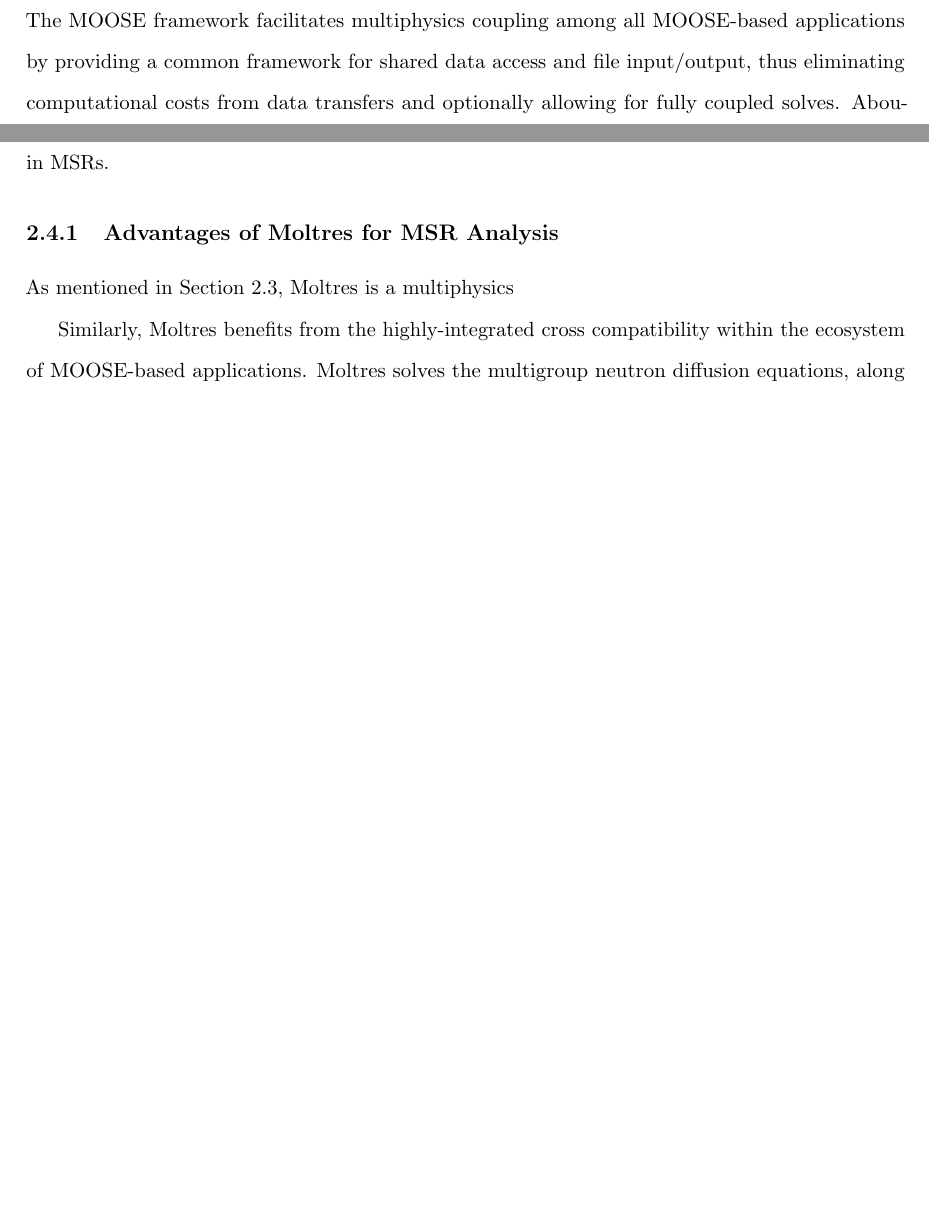
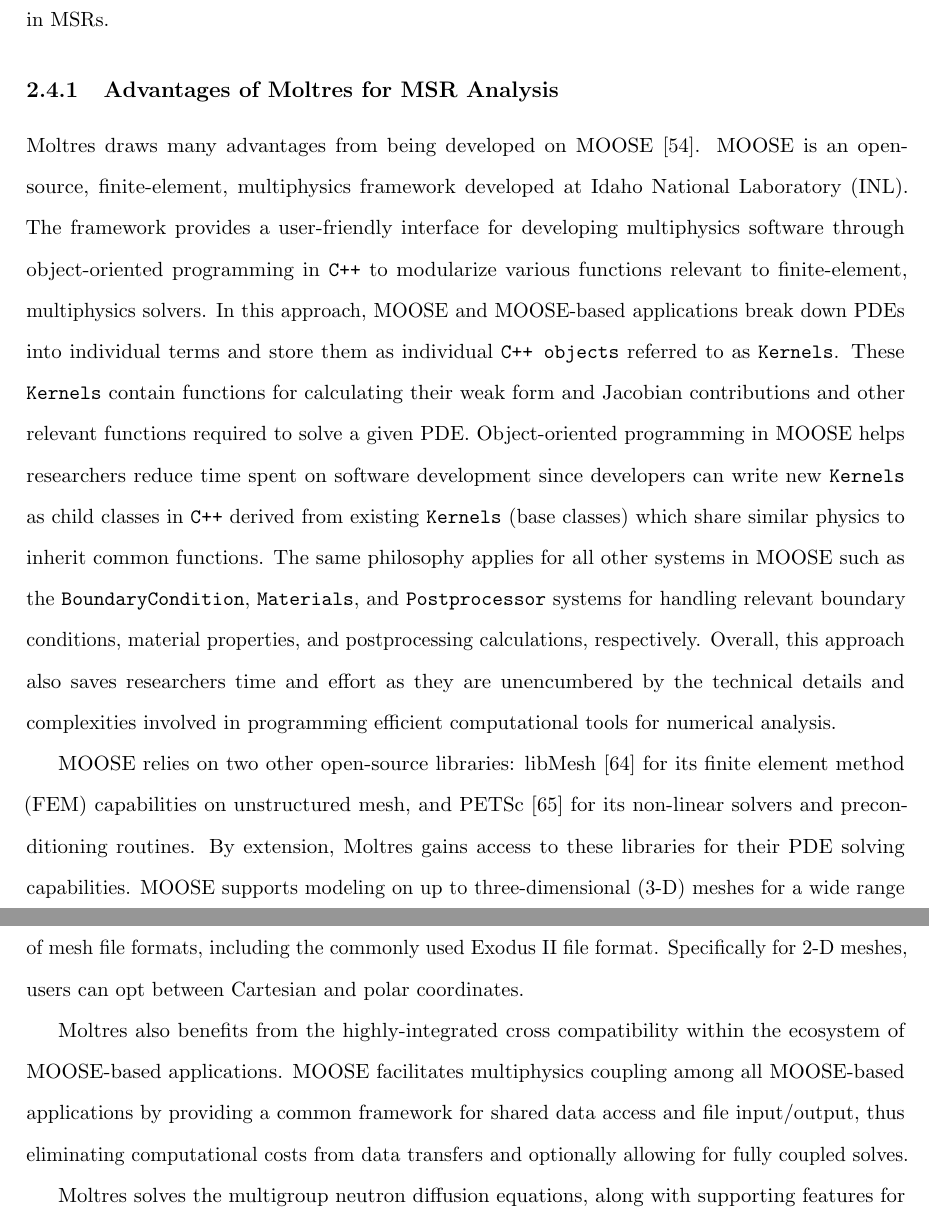
Before and after one commit to smpark7/prelim, a LaTeX thesis (main.tex, which reads acros.tex, lit.tex): two parts of pages 25 and 26 of 35 before the commit and two parts of pages 26 and 27 of 36 after it, joined at a grey line, cut so that both start at the same text, the shorter picture padded with empty space. Compiled offline with pdfLaTeX.

Commit message:
Edit Moltres subsection

```diff
--- a/acros.tex
+++ b/acros.tex
@@ -48,6 +48,7 @@
 \newacronym{FCO}{FCO}{Fuel Cycle Options}
 \newacronym{FCT}{FCT}{Fuel Cycle Technology}
 \newacronym{FEHM}{FEHM}{Finite Element Heat and Mass Transfer}
+\newacronym{FEM}{FEM}{finite element method}
 \newacronym{FEPs}{FEPs}{Features, Events, and Processes}
 \newacronym{FHR}{FHR}{Fluoride-Salt-Cooled High-Temperature Reactor}
 \newacronym{FLiBe}{FLiBe}{Fluoride-Lithium-Beryllium}
--- a/lit.tex
+++ b/lit.tex
@@ -345,11 +345,7 @@
 Finally, within the open-source, finite-element, multiphysics framework, MOOSE,
 simulation tools capable of modeling
 \glspl{MSR} include Moltres \cite{lindsay_moltres_2017}, the subject of
-this work, and Rattlesnake \cite{wang_rattlesnake_2021}. The MOOSE
-framework facilitates multiphysics coupling among all MOOSE-based applications
-by providing a common framework for shared data access and file
-input/output, thus eliminating computational costs from data transfers and
-optionally allowing for fully coupled solves. Abou-Jaoude et al.
+this work, and Rattlesnake \cite{wang_rattlesnake_2021}. Abou-Jaoude et al.
 \cite{abou-jaoude_coupled_2020} coupled Rattlesnake with Pronghorn, another
 MOOSE-based application for advanced reactor thermal-hydraulics modeling, to
 demonstrate several steady-state \gls{MSR} simulation capabilities defined in
@@ -382,11 +378,47 @@
 
 \subsection{Advantages of Moltres for \gls{MSR} Analysis}
 
-As mentioned in Section \ref{sec:msr-tools}, Moltres is a multiphysics
+Moltres draws many advantages from being developed on MOOSE
+\cite{permann_moose_2020}. MOOSE is an open-source, finite-element,
+multiphysics framework developed at \gls{INL}. The framework provides a
+user-friendly interface for developing multiphysics software through
+object-oriented programming in \texttt{C++} to modularize various
+functions relevant to finite-element, multiphysics solvers. In this approach,
+MOOSE and MOOSE-based applications break down \glspl{PDE} into individual terms
+and store them
+as individual \texttt{C++ objects} referred to as \texttt{Kernels}. These
+\texttt{Kernels} contain functions for calculating their weak form and Jacobian
+contributions and other relevant functions required to solve a given
+\gls{PDE}. Object-oriented programming in MOOSE helps researchers
+reduce time spent on software development since developers can write new
+\texttt{Kernels} as child classes in \texttt{C++} derived from existing
+\texttt{Kernels} (base classes) which share similar physics to inherit common
+functions. The same philosophy applies for all other systems in MOOSE such as
+the \texttt{BoundaryCondition}, \texttt{Materials}, and \texttt{Postprocessor}
+systems for handling relevant boundary conditions, material properties, and
+postprocessing calculations, respectively. Overall, this approach also saves
+researchers time and effort as they are unencumbered by the technical details
+and complexities involved in programming efficient computational tools for
+numerical analysis.
 
-Similarly, Moltres benefits from the
-highly-integrated cross compatibility within the ecosystem of MOOSE-based
-applications. Moltres solves the multigroup neutron diffusion equations, along
+MOOSE relies on two other open-source libraries: libMesh
+\cite{kirk_libmesh_2006} for its \gls{FEM} capabilities on
+unstructured mesh, and PETSc \cite{satish_petsc_2019} for its non-linear
+solvers and preconditioning routines. By extension, Moltres gains access to
+these libraries for their \gls{PDE} solving capabilities. MOOSE supports
+modeling on up to three-dimensional (3-D) meshes for a wide range of mesh file
+formats, including the commonly used Exodus II file format. Specifically for
+2-D meshes, users can opt between Cartesian and polar coordinates.
+
+Moltres also benefits
+from the highly-integrated cross compatibility within the ecosystem of
+MOOSE-based applications.
+MOOSE facilitates multiphysics coupling among all MOOSE-based applications
+by providing a common framework for shared data access and file
+input/output, thus eliminating computational costs from data transfers and
+optionally allowing for fully coupled solves.
+
+Moltres solves the multigroup neutron diffusion equations, along
 with supporting features for modeling \gls{DNP} advection and diffusion,
 fission heat source, and other \gls{MSR}-specific physics. Beyond imposing
 fixed velocity profiles, Moltres couples to MOOSE's built-in
```
Also changed, not shown: bibliography.bib (+21 -2 lines), lit.tex (6 more changed lines).
